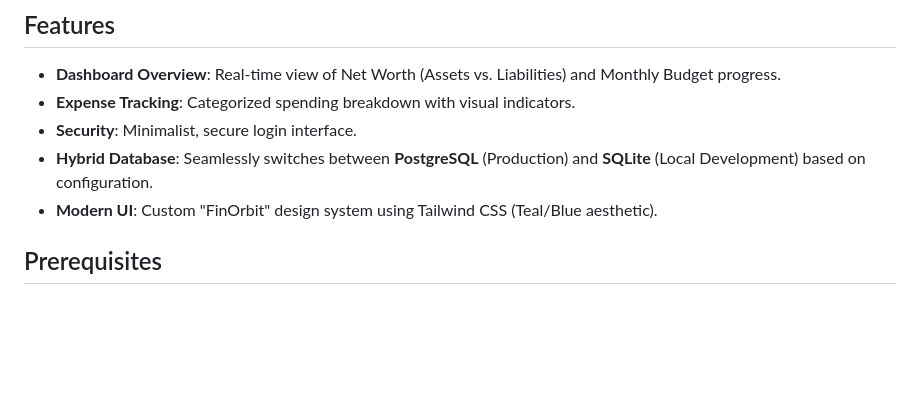
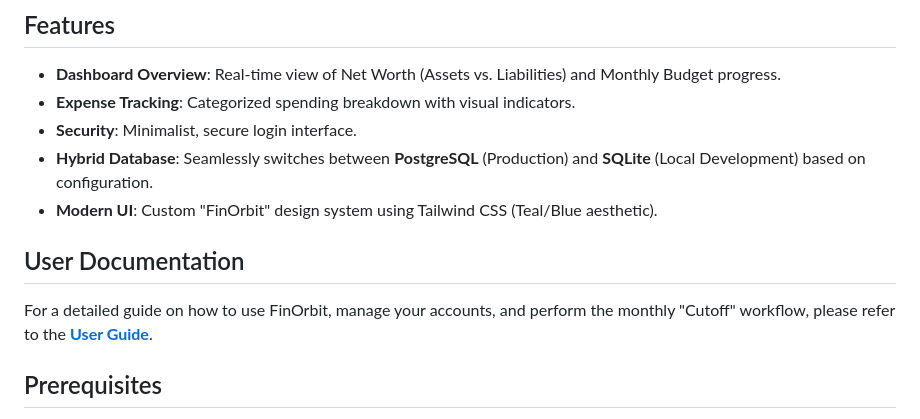
Before and after one commit to JeremyJS20/PersonalFinanceManagement, a Markdown page: README.md, the part around the change. Drawn GitHub-style; blank space fills up the shorter version.

Commit message:
Add professional User Guide and update README documentation

```diff
--- a/README.md
+++ b/README.md
@@ -9,6 +9,11 @@ FinOrbit is a premium, modern Personal Finance Management (PFM) application buil
 -   **Security**: Minimalist, secure login interface.
 -   **Hybrid Database**: Seamlessly switches between **PostgreSQL** (Production) and **SQLite** (Local Development) based on configuration.
 -   **Modern UI**: Custom "FinOrbit" design system using Tailwind CSS (Teal/Blue aesthetic).
+
+## User Documentation
+
+For a detailed guide on how to use FinOrbit, manage your accounts, and perform the monthly "Cutoff" workflow, please refer to the **[User Guide](USER_GUIDE.md)**.
+
 
 ## Prerequisites
 
```
Also changed, not shown: USER_GUIDE.md (added, +69 -0 lines).
